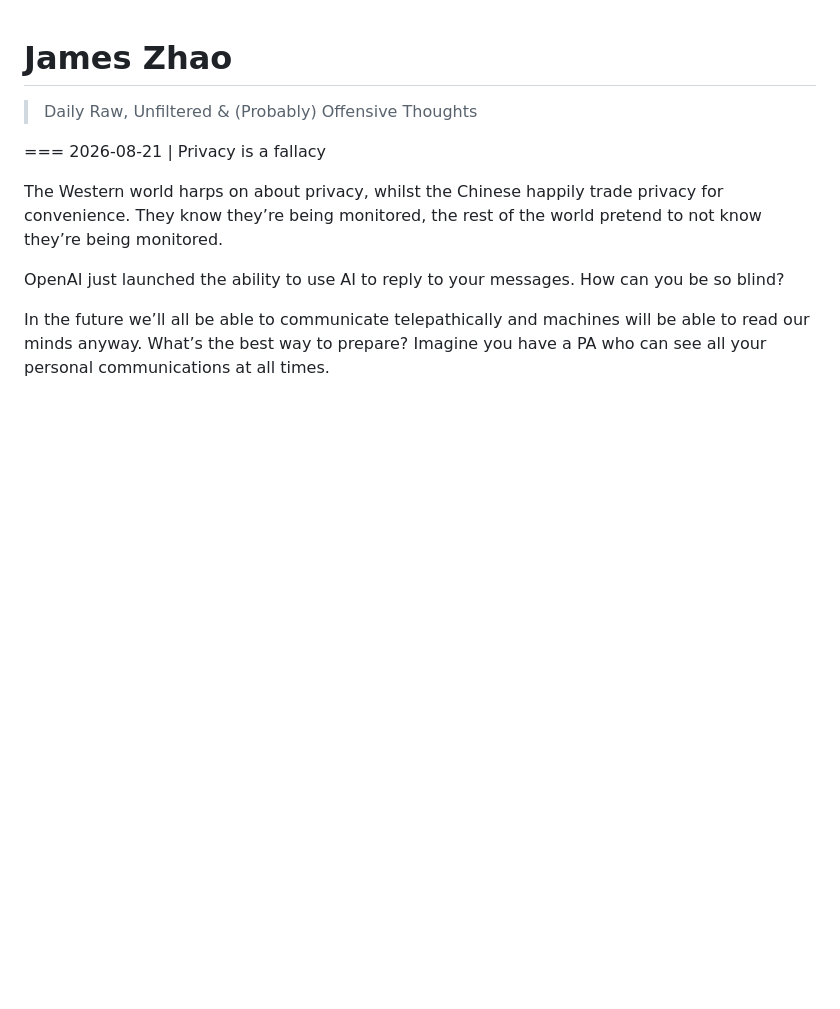
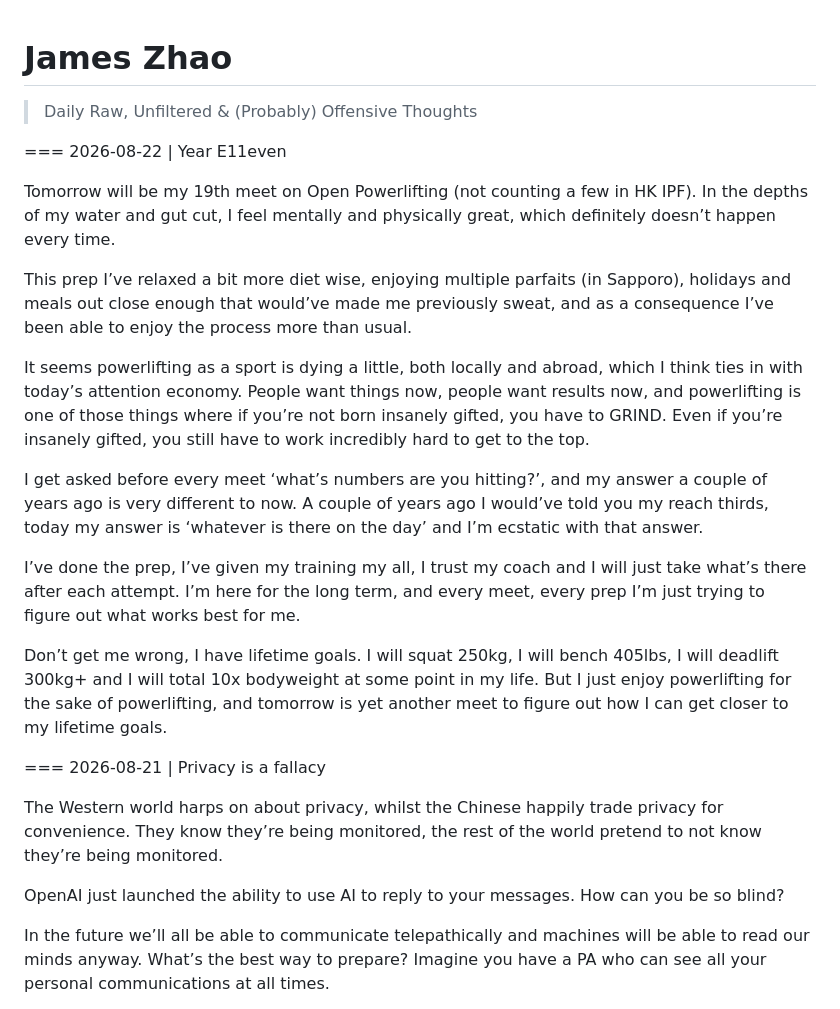
Before and after one commit to jameszhaoxyz/daily, a Markdown page: posts.md, the part around the change. Drawn GitHub-style; blank space fills up the shorter version.

Commit message:
Add post for 2026-08-22 on powerlifting journey
Added a new post about powerlifting and personal reflections.

```diff
--- a/posts.md
+++ b/posts.md
@@ -7,6 +7,20 @@ Add a new block at the TOP of the "posts" section below.
 Each post starts with a line: === YYYY-MM-DD | Title
 Everything until the next "===" line is the post body (markdown + LaTeX).
 -->
+=== 2026-08-22 | Year E11even
+
+Tomorrow will be my 19th meet on Open Powerlifting (not counting a few in HK IPF). In the depths of my water and gut cut, I feel mentally and physically great, which definitely doesn’t happen every time.
+
+This prep I’ve relaxed a bit more diet wise, enjoying multiple parfaits (in Sapporo), holidays and meals out close enough that would’ve made me previously sweat, and as a consequence I’ve been able to enjoy the process more than usual.
+
+It seems powerlifting as a sport is dying a little, both locally and abroad, which I think ties in with today’s attention economy. People want things now, people want results now, and powerlifting is one of those things where if you’re not born insanely gifted, you have to GRIND. Even if you’re insanely gifted, you still have to work incredibly hard to get to the top.
+
+I get asked before every meet ‘what’s numbers are you hitting?’, and my answer a couple of years ago is very different to now. A couple of years ago I would’ve told you my reach thirds, today my answer is ‘whatever is there on the day’ and I’m ecstatic	with that answer.
+
+I’ve done the prep, I’ve given my training my all, I trust my coach and I will just take what’s there after each attempt. I’m here for the long term, and every meet, every prep I’m just trying to figure out what works best for me.
+
+Don’t get me wrong, I have lifetime goals. I will squat 250kg, I will bench 405lbs, I will deadlift 300kg+ and I will total 10x bodyweight at some point in my life. But I just enjoy powerlifting for the sake of powerlifting, and tomorrow is yet another meet to figure out how I can get closer to my lifetime goals.
+
 === 2026-08-21 | Privacy is a fallacy
 
 The Western world harps on about privacy, whilst the Chinese happily trade privacy for convenience. They know they’re being monitored, the rest of the world pretend to not know they’re being monitored.
```
